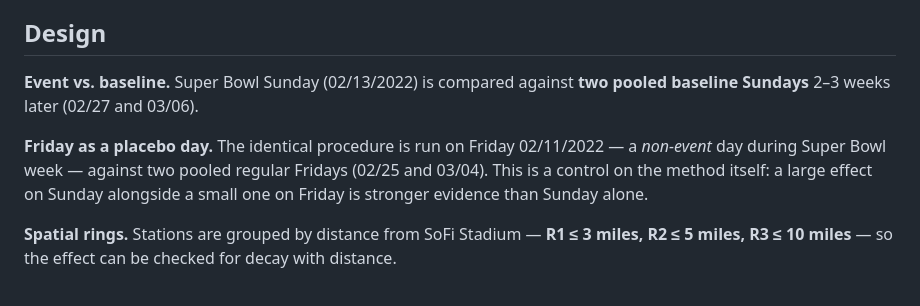
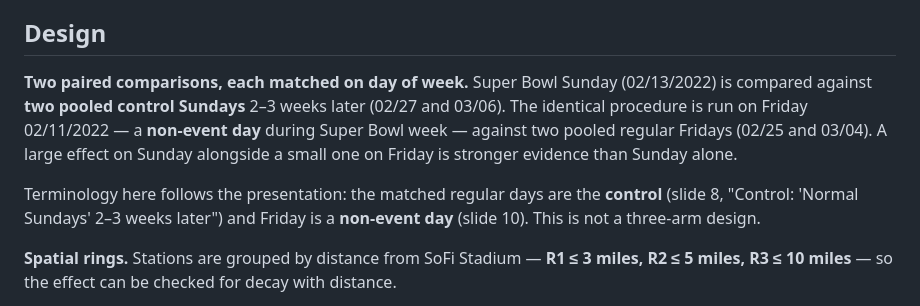
Before and after one commit to Jschnizzle/Various-Projects, a Markdown page: README.md, the part around the change. Rendered like a GitHub page.

Commit message:
docs: update inaccurate wording in README Design section
Replaces the "placebo" phrasing (introduced in 6bb82ef) with the
presentation's own terminology; not supported by the deck or the code.

Co-Authored-By: Claude Opus 4.8 <noreply@anthropic.com>

```diff
--- a/README.md
+++ b/README.md
@@ -20,13 +20,16 @@ District 7 (Los Angeles)**.
 
 ## Design
 
-**Event vs. baseline.** Super Bowl Sunday (02/13/2022) is compared against **two pooled
-baseline Sundays** 2–3 weeks later (02/27 and 03/06).
+**Two paired comparisons, each matched on day of week.** Super Bowl Sunday
+(02/13/2022) is compared against **two pooled control Sundays** 2–3 weeks later
+(02/27 and 03/06). The identical procedure is run on Friday 02/11/2022 — a
+**non-event day** during Super Bowl week — against two pooled regular Fridays
+(02/25 and 03/04). A large effect on Sunday alongside a small one on Friday is
+stronger evidence than Sunday alone.
 
-**Friday as a placebo day.** The identical procedure is run on Friday 02/11/2022 — a
-*non-event* day during Super Bowl week — against two pooled regular Fridays (02/25 and
-03/04). This is a control on the method itself: a large effect on Sunday alongside a
-small one on Friday is stronger evidence than Sunday alone.
+Terminology here follows the presentation: the matched regular days are the
+**control** (slide 8, "Control: 'Normal Sundays' 2–3 weeks later") and Friday is a
+**non-event day** (slide 10). This is not a three-arm design.
 
 **Spatial rings.** Stations are grouped by distance from SoFi Stadium — **R1 ≤ 3 miles,
 R2 ≤ 5 miles, R3 ≤ 10 miles** — so the effect can be checked for decay with distance.
```
